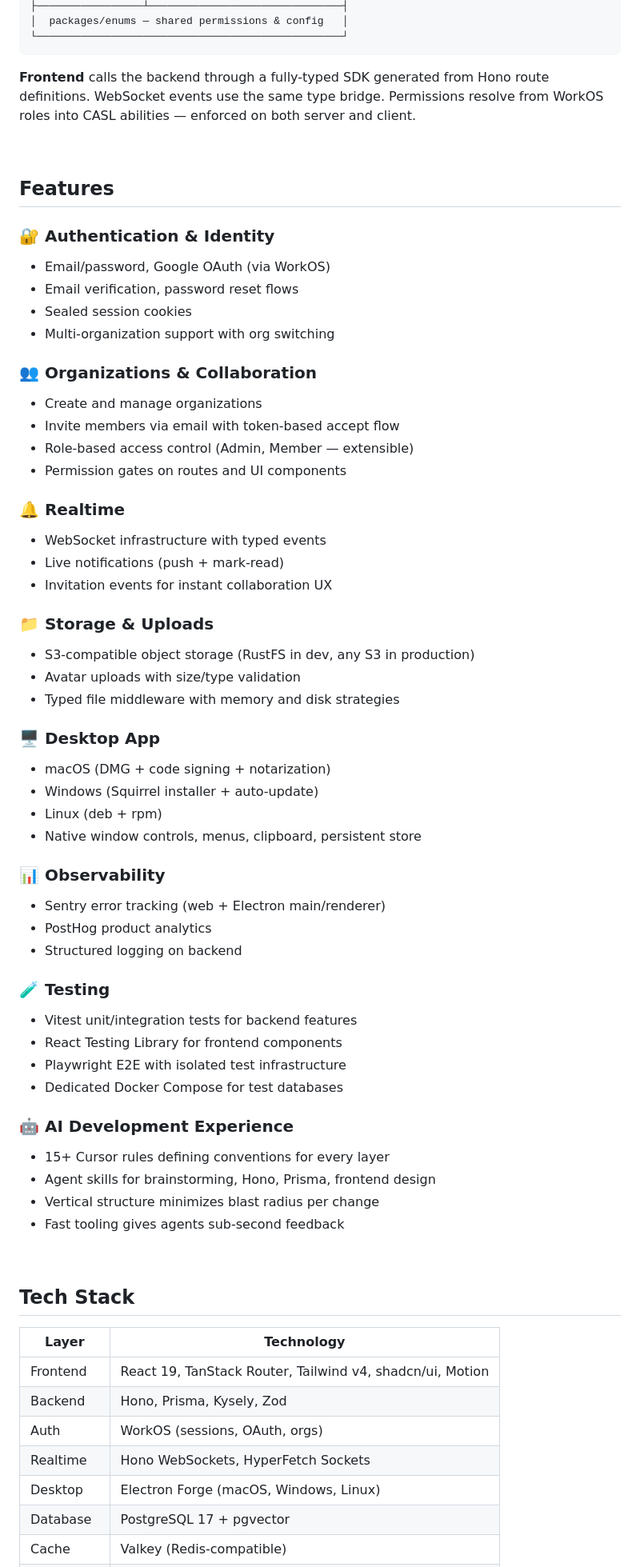
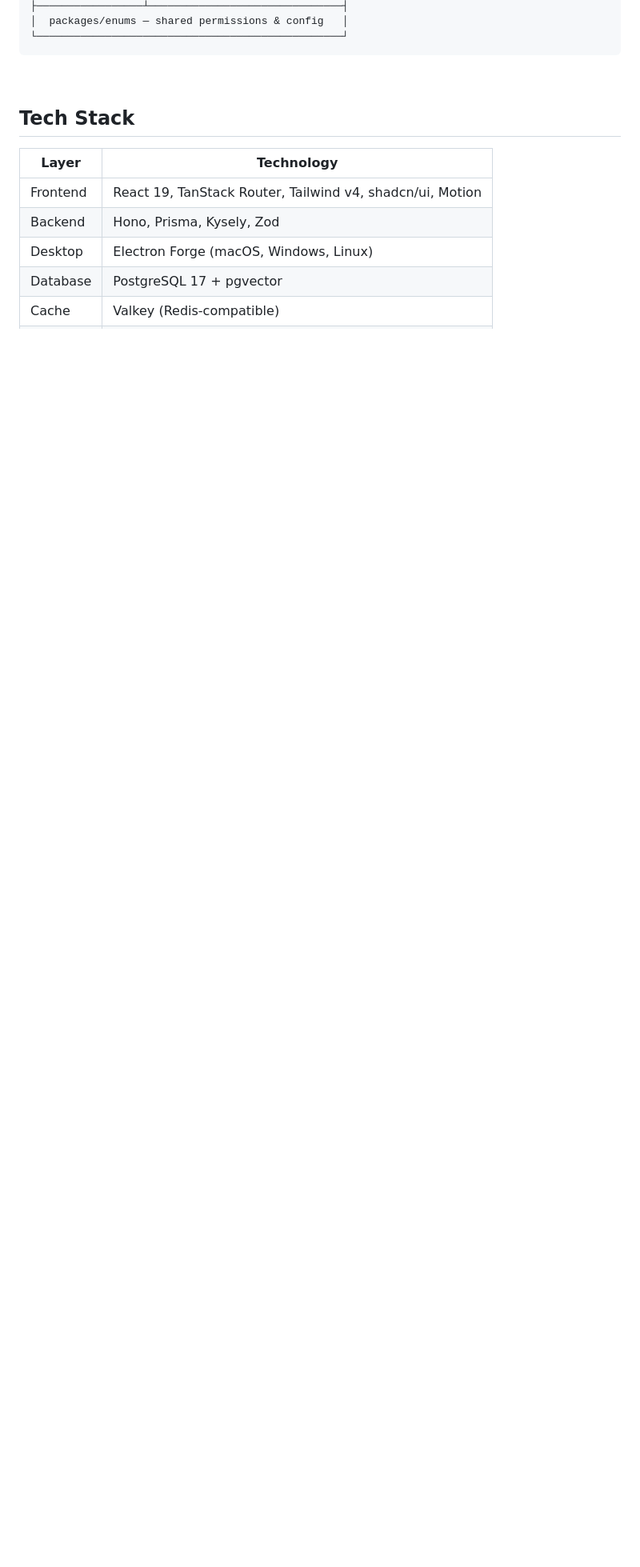
Before and after one commit to BetterTyped/hype-stack, a Markdown page: README.md, the part around one of its changes. Shown at 80% size. Rendered like a GitHub page; blank space fills up the shorter version.

````diff
--- a/README.md
+++ b/README.md
@@ -172,65 +170,6 @@ Vite 8, OXC linting, `oxfmt` formatting, Nx caching. The feedback loop is measur
 │  packages/enums — shared permissions & config   │
 └─────────────────────────────────────────────────┘
 ```
-
-**Frontend** calls the backend through a fully-typed SDK generated from Hono route definitions. WebSocket events use the same type bridge. Permissions resolve from WorkOS roles into CASL abilities — enforced on both server and client.
-
-&nbsp;
-
-## Features
-
-### 🔐 Authentication & Identity
-
-- Email/password, Google OAuth (via WorkOS)
-- Email verification, password reset flows
-- Sealed session cookies
-- Multi-organization support with org switching
-
-### 👥 Organizations & Collaboration
-
-- Create and manage organizations
-- Invite members via email with token-based accept flow
-- Role-based access control (Admin, Member — extensible)
-- Permission gates on routes and UI components
-
-### 🔔 Realtime
-
-- WebSocket infrastructure with typed events
-- Live notifications (push + mark-read)
-- Invitation events for instant collaboration UX
-
-### 📁 Storage & Uploads
-
-- S3-compatible object storage (RustFS in dev, any S3 in production)
-- Avatar uploads with size/type validation
-- Typed file middleware with memory and disk strategies
-
-### 🖥️ Desktop App
-
-- macOS (DMG + code signing + notarization)
-- Windows (Squirrel installer + auto-update)
-- Linux (deb + rpm)
-- Native window controls, menus, clipboard, persistent store
-
-### 📊 Observability
-
-- Sentry error tracking (web + Electron main/renderer)
-- PostHog product analytics
-- Structured logging on backend
-
-### 🧪 Testing
-
-- Vitest unit/integration tests for backend features
-- React Testing Library for frontend components
-- Playwright E2E with isolated test infrastructure
-- Dedicated Docker Compose for test databases
-
-### 🤖 AI Development Experience
-
-- 15+ Cursor rules defining conventions for every layer
-- Agent skills for brainstorming, Hono, Prisma, frontend design
-- Vertical structure minimizes blast radius per change
-- Fast tooling gives agents sub-second feedback
 
 &nbsp;
 
@@ -240,8 +179,6 @@ Vite 8, OXC linting, `oxfmt` formatting, Nx caching. The feedback loop is measur
 | ---------- | --------------------------------------------------------- |
 | Frontend   | React 19, TanStack Router, Tailwind v4, shadcn/ui, Motion |
 | Backend    | Hono, Prisma, Kysely, Zod                                 |
-| Auth       | WorkOS (sessions, OAuth, orgs)                            |
-| Realtime   | Hono WebSockets, HyperFetch Sockets                       |
 | Desktop    | Electron Forge (macOS, Windows, Linux)                    |
 | Database   | PostgreSQL 17 + pgvector                                  |
 | Cache      | Valkey (Redis-compatible)                                 |
````
Also changed, not shown: other parts of README.md (+86 -70 lines).
